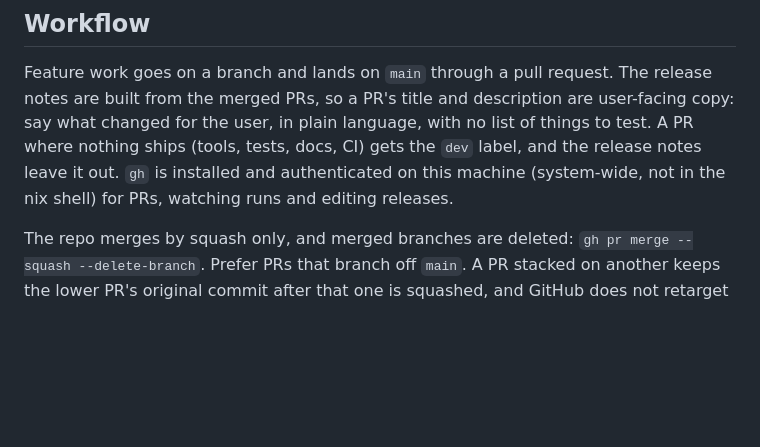
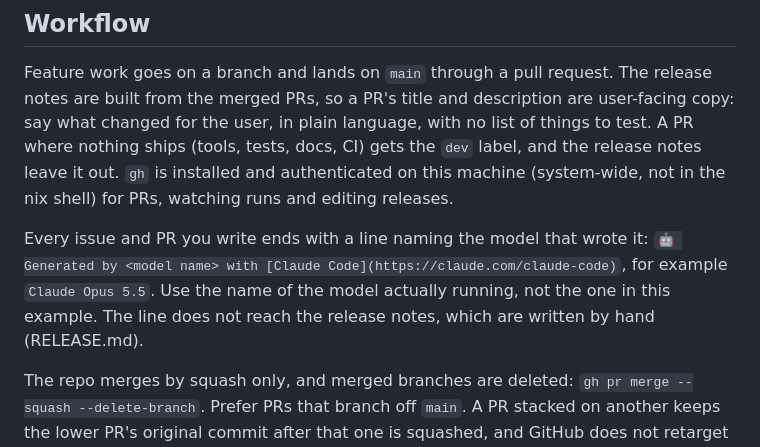
Before and after one commit to jpmaior/selfcontrol, a Markdown page: CLAUDE.md, the part around the change. GitHub-like rendering; blank space fills up the shorter version.

Commit message:
Name the model in issues and PRs it writes (#22)
Co-authored-by: João Pedro Sotto Maior <jpmaior@users.noreply.github.com>
Co-authored-by: Claude Opus 5.5 <noreply@anthropic.com>

```diff
--- a/CLAUDE.md
+++ b/CLAUDE.md
@@ -133,6 +133,11 @@ ships (tools, tests, docs, CI) gets the `dev` label, and the release notes leave
 `gh` is installed and authenticated on this machine (system-wide, not in the nix shell) for PRs,
 watching runs and editing releases.
 
+Every issue and PR you write ends with a line naming the model that wrote it:
+`🤖 Generated by <model name> with [Claude Code](https://claude.com/claude-code)`, for example
+`Claude Opus 5.5`. Use the name of the model actually running, not the one in this example. The
+line does not reach the release notes, which are written by hand (RELEASE.md).
+
 The repo merges by squash only, and merged branches are deleted:
 `gh pr merge --squash --delete-branch`. Prefer PRs that branch off `main`. A PR stacked on
 another keeps the lower PR's original commit after that one is squashed, and GitHub does not
```
